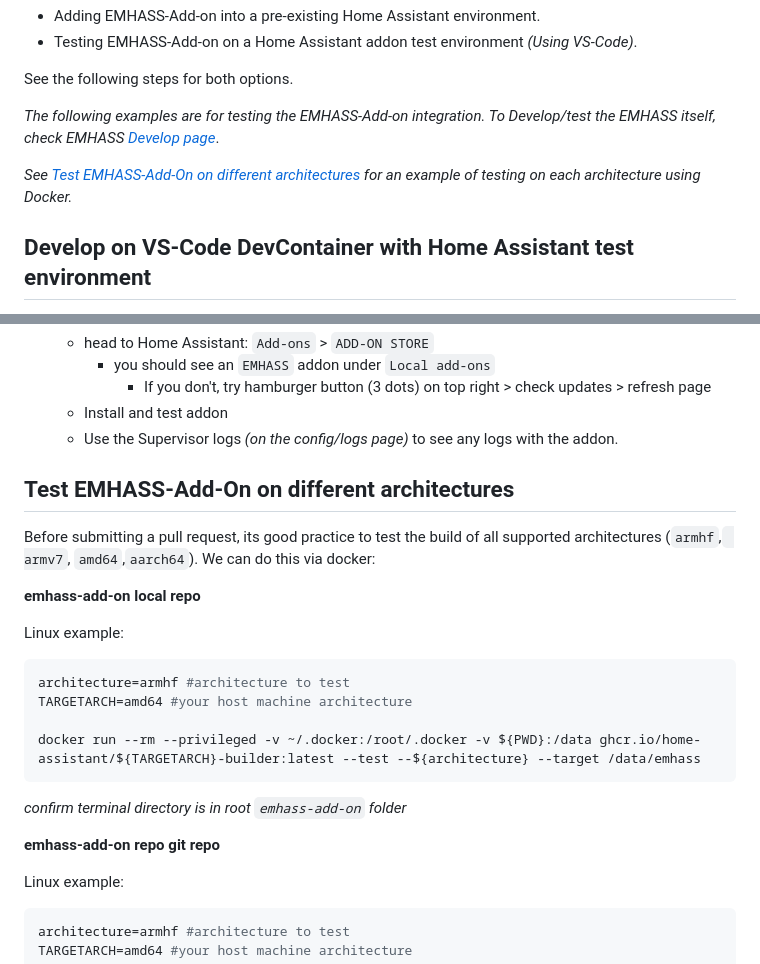
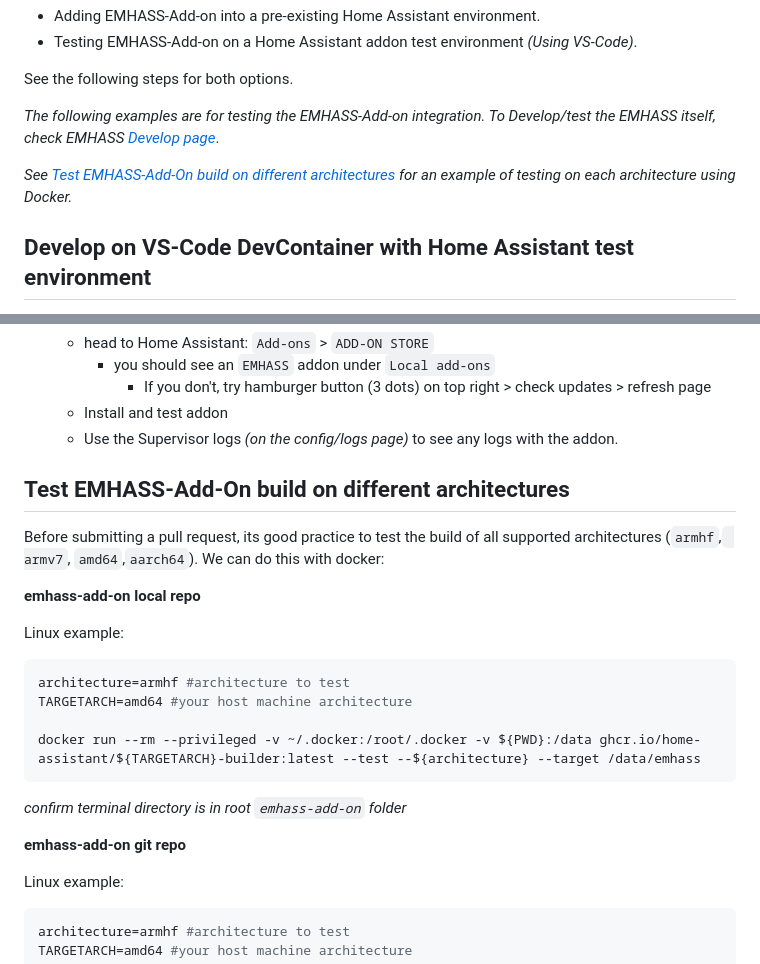
Before and after one commit to davidusb-geek/emhass-add-on, a Markdown page: Test.md, 2 parts joined by grey strips. Rendered like a GitHub page.

Commit message:
Test.md tweak

```diff
--- a/Test.md
+++ b/Test.md
@@ -11,7 +11,7 @@ See the following steps for both options.
 
 _The following examples are for testing the EMHASS-Add-on integration. To Develop/test the EMHASS itself, check EMHASS [Develop page](https://emhass.readthedocs.io/en/latest/develop.html)_.
 
-_See [Test EMHASS-Add-On on different architectures](#Test-EMHASS-Add-On-on-different-architectures) for an example of testing on each architecture using Docker._
+_See [Test EMHASS-Add-On build on different architectures](#Test-EMHASS-Add-On-build-on-different-architectures) for an example of testing on each architecture using Docker._
 
 ## Develop on VS-Code DevContainer with Home Assistant test environment
 
@@ -82,9 +82,9 @@ If you would like to test a version of EMHASS-Add-on inside a pre-existing Home
   - Install and test addon
   - Use the Supervisor logs _(on the config/logs page)_ to see any logs with the addon.
 
-## Test EMHASS-Add-On on different architectures
+## Test EMHASS-Add-On build on different architectures
 
-Before submitting a pull request, its good practice to test the build of all supported architectures (`armhf`,` armv7`, `amd64`,`aarch64`). We can do this via docker:
+Before submitting a pull request, its good practice to test the build of all supported architectures (`armhf`,` armv7`, `amd64`,`aarch64`). We can do this with docker:
 
 **emhass-add-on local repo**
 
@@ -99,7 +99,7 @@ docker run --rm --privileged -v ~/.docker:/root/.docker -v ${PWD}:/data ghcr.io/
 
 _confirm terminal directory is in root `emhass-add-on` folder_
 
-**emhass-add-on repo git repo**
+**emhass-add-on git repo**
 
 Linux example:
 
```
